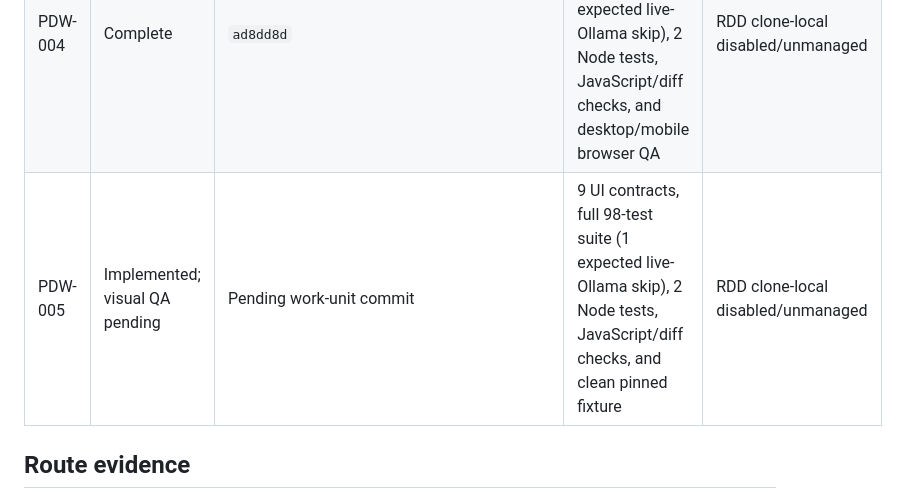
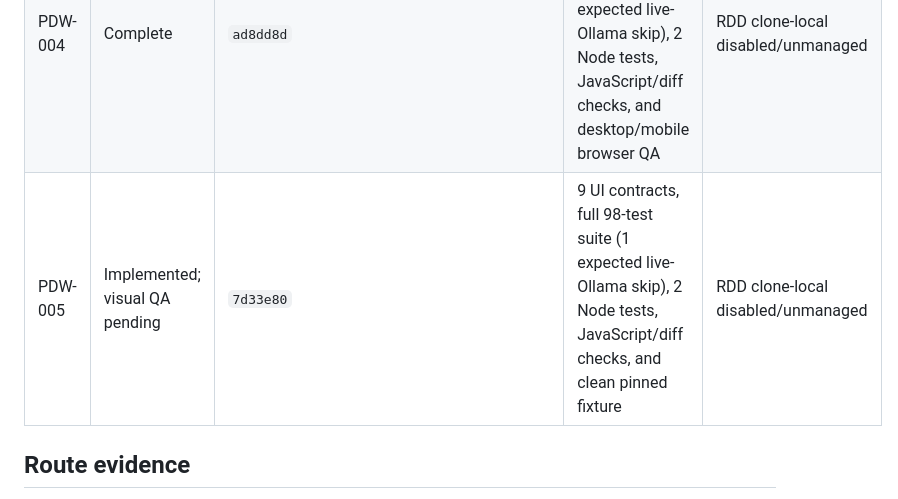
Before and after one commit to devjaime/pudu-ai, a Markdown page: odd/tasks/pycon-demo-web.md, the part around the change. Rendered like a GitHub page.

Commit message:
docs(odd): record pycon repository work unit

```diff
--- a/odd/tasks/pycon-demo-web.md
+++ b/odd/tasks/pycon-demo-web.md
@@ -76,7 +76,7 @@ The current CLI, runbook, manifest, and video are individually reproducible, but
 | PDW-002 | Complete (review correction applied) | `b0a0407` + `05807e1` + tracker evidence follow-ups | Latest: 22 focused UI/API tests, 2 Node state tests, 15 demo tests, full suite 88 passed (1 expected live-Ollama skip); syntax, CLI help, diff check and fixture cleanliness passed | RDD clone-local disabled/unmanaged |
 | PDW-003 | Complete | `bdb4d09` + `3a59027` + `be85550` + final evidence follow-up | 29 focused tests, 2 Node tests, full suite 95 passed (1 expected live-Ollama skip), desktop/mobile browser QA, clean console, and one completed isolated `qwen3:8b` run | RDD clone-local disabled/unmanaged |
 | PDW-004 | Complete | `ad8dd8d` | Value-first contract, 8 UI tests, full 97-test suite (1 expected live-Ollama skip), 2 Node tests, JavaScript/diff checks, and desktop/mobile browser QA | RDD clone-local disabled/unmanaged |
-| PDW-005 | Implemented; visual QA pending | Pending work-unit commit | 9 UI contracts, full 98-test suite (1 expected live-Ollama skip), 2 Node tests, JavaScript/diff checks, and clean pinned fixture | RDD clone-local disabled/unmanaged |
+| PDW-005 | Implemented; visual QA pending | `7d33e80` | 9 UI contracts, full 98-test suite (1 expected live-Ollama skip), 2 Node tests, JavaScript/diff checks, and clean pinned fixture | RDD clone-local disabled/unmanaged |
 
 ## Route evidence
 
```
